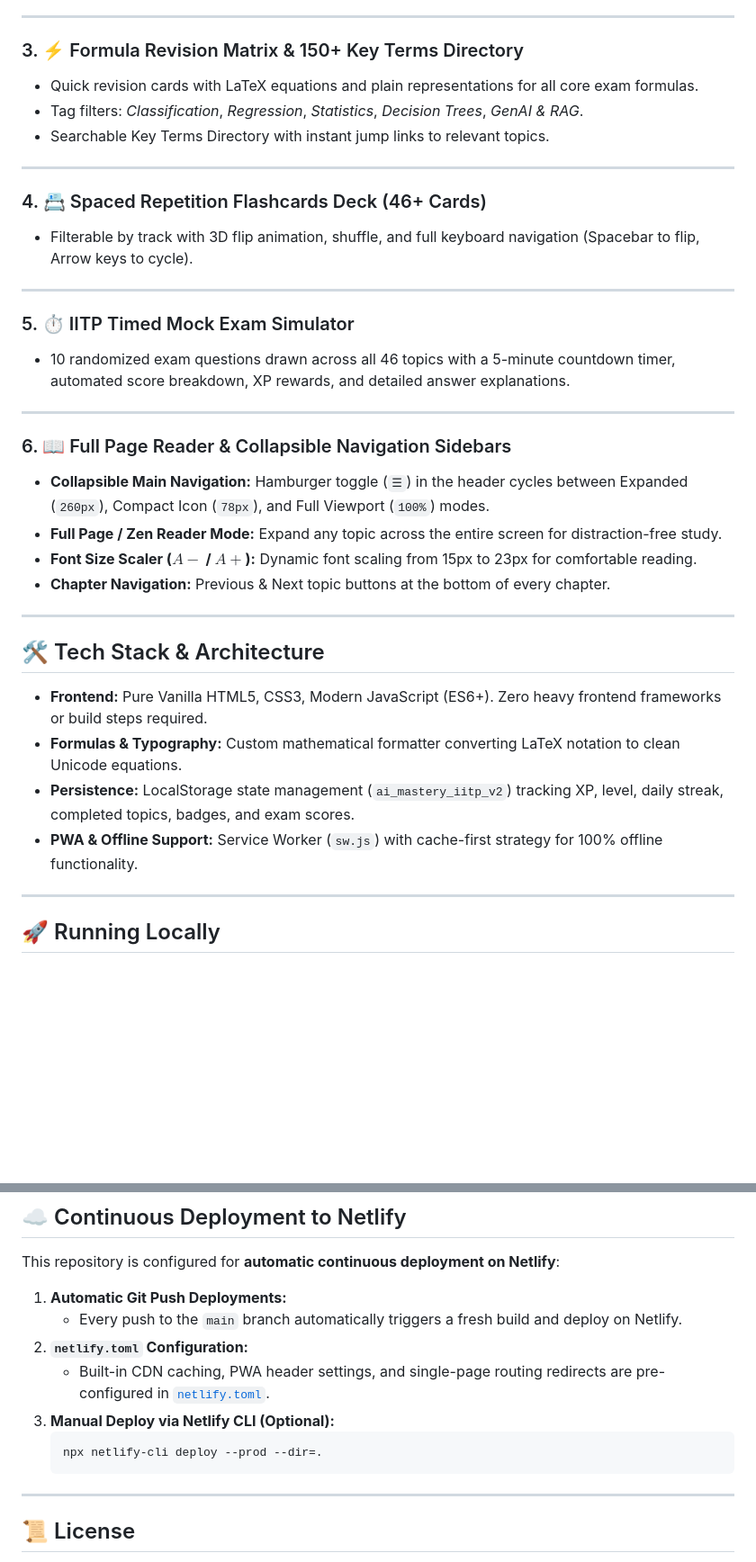
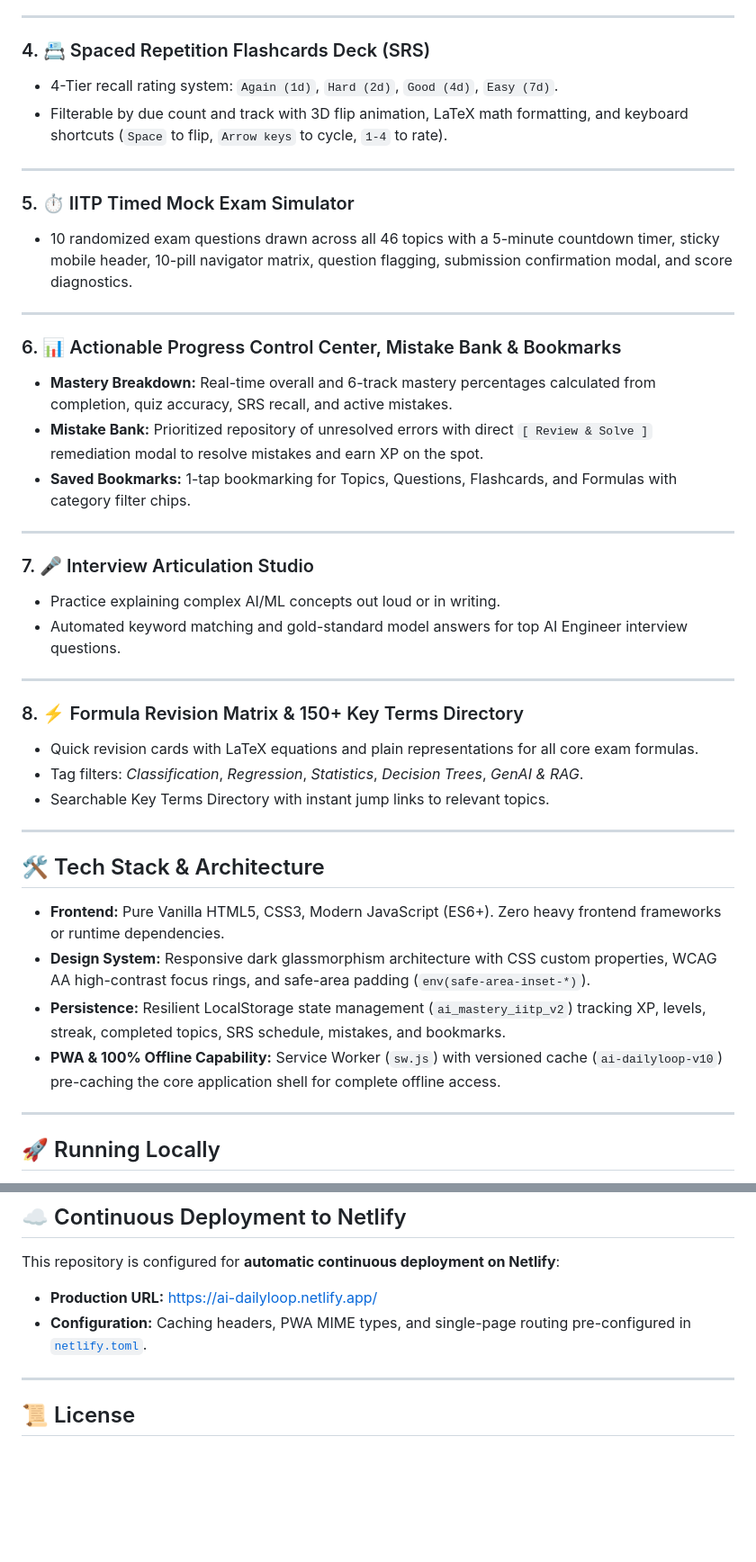
Before and after one commit to vikas-pydev/AI-DailyLoop, a Markdown page: README.md, 2 parts joined by grey strips. Shown at 90% size. Drawn GitHub-style; blank space fills up the shorter version.

Commit message:
docs: update README with live production link and comprehensive feature breakdown

````diff
--- a/README.md
+++ b/README.md
@@ -44,37 +56,43 @@ Fully mapped to the official **IITP-AIMLT-2601 Study Guide**:
 
 ---
 
-### 3. ⚡ Formula Revision Matrix & 150+ Key Terms Directory
+### 4. 📇 Spaced Repetition Flashcards Deck (SRS)
+- 4-Tier recall rating system: `Again (1d)`, `Hard (2d)`, `Good (4d)`, `Easy (7d)`.
+- Filterable by due count and track with 3D flip animation, LaTeX math formatting, and keyboard shortcuts (`Space` to flip, `Arrow keys` to cycle, `1-4` to rate).
+
+---
+
+### 5. ⏱️ IITP Timed Mock Exam Simulator
+- 10 randomized exam questions drawn across all 46 topics with a 5-minute countdown timer, sticky mobile header, 10-pill navigator matrix, question flagging, submission confirmation modal, and score diagnostics.
+
+---
+
+### 6. 📊 Actionable Progress Control Center, Mistake Bank & Bookmarks
+- **Mastery Breakdown:** Real-time overall and 6-track mastery percentages calculated from completion, quiz accuracy, SRS recall, and active mistakes.
+- **Mistake Bank:** Prioritized repository of unresolved errors with direct `[ Review & Solve ]` remediation modal to resolve mistakes and earn XP on the spot.
+- **Saved Bookmarks:** 1-tap bookmarking for Topics, Questions, Flashcards, and Formulas with category filter chips.
+
+---
+
+### 7. 🎤 Interview Articulation Studio
+- Practice explaining complex AI/ML concepts out loud or in writing.
+- Automated keyword matching and gold-standard model answers for top AI Engineer interview questions.
+
+---
+
+### 8. ⚡ Formula Revision Matrix & 150+ Key Terms Directory
 - Quick revision cards with LaTeX equations and plain representations for all core exam formulas.
 - Tag filters: *Classification*, *Regression*, *Statistics*, *Decision Trees*, *GenAI & RAG*.
 - Searchable Key Terms Directory with instant jump links to relevant topics.
 
 ---
 
-### 4. 📇 Spaced Repetition Flashcards Deck (46+ Cards)
-- Filterable by track with 3D flip animation, shuffle, and full keyboard navigation (Spacebar to flip, Arrow keys to cycle).
-
----
-
-### 5. ⏱️ IITP Timed Mock Exam Simulator
-- 10 randomized exam questions drawn across all 46 topics with a 5-minute countdown timer, automated score breakdown, XP rewards, and detailed answer explanations.
-
----
-
-### 6. 📖 Full Page Reader & Collapsible Navigation Sidebars
-- **Collapsible Main Navigation:** Hamburger toggle (`☰`) in the header cycles between Expanded (`260px`), Compact Icon (`78px`), and Full Viewport (`100%`) modes.
-- **Full Page / Zen Reader Mode:** Expand any topic across the entire screen for distraction-free study.
-- **Font Size Scaler ($A-$ / $A+$):** Dynamic font scaling from 15px to 23px for comfortable reading.
-- **Chapter Navigation:** Previous & Next topic buttons at the bottom of every chapter.
-
----
-
 ## 🛠️ Tech Stack & Architecture
 
-- **Frontend:** Pure Vanilla HTML5, CSS3, Modern JavaScript (ES6+). Zero heavy frontend frameworks or build steps required.
-- **Formulas & Typography:** Custom mathematical formatter converting LaTeX notation to clean Unicode equations.
-- **Persistence:** LocalStorage state management (`ai_mastery_iitp_v2`) tracking XP, level, daily streak, completed topics, badges, and exam scores.
-- **PWA & Offline Support:** Service Worker (`sw.js`) with cache-first strategy for 100% offline functionality.
+- **Frontend:** Pure Vanilla HTML5, CSS3, Modern JavaScript (ES6+). Zero heavy frontend frameworks or runtime dependencies.
+- **Design System:** Responsive dark glassmorphism architecture with CSS custom properties, WCAG AA high-contrast focus rings, and safe-area padding (`env(safe-area-inset-*)`).
+- **Persistence:** Resilient LocalStorage state management (`ai_mastery_iitp_v2`) tracking XP, levels, streak, completed topics, SRS schedule, mistakes, and bookmarks.
+- **PWA & 100% Offline Capability:** Service Worker (`sw.js`) with versioned cache (`ai-dailyloop-v10`) pre-caching the core application shell for complete offline access.
 
 ---
 
@@ -100,14 +118,8 @@ http://localhost:8080
 
 This repository is configured for **automatic continuous deployment on Netlify**:
 
-1. **Automatic Git Push Deployments:**
-   - Every push to the `main` branch automatically triggers a fresh build and deploy on Netlify.
-2. **`netlify.toml` Configuration:**
-   - Built-in CDN caching, PWA header settings, and single-page routing redirects are pre-configured in [`netlify.toml`](./netlify.toml).
-3. **Manual Deploy via Netlify CLI (Optional):**
-   ```bash
-   npx netlify-cli deploy --prod --dir=.
-   ```
+- **Production URL:** [https://ai-dailyloop.netlify.app/](https://ai-dailyloop.netlify.app/)
+- **Configuration:** Caching headers, PWA MIME types, and single-page routing pre-configured in [`netlify.toml`](./netlify.toml).
 
 ---
 
````
Also changed, not shown: other parts of README.md (+18 -6 lines).
